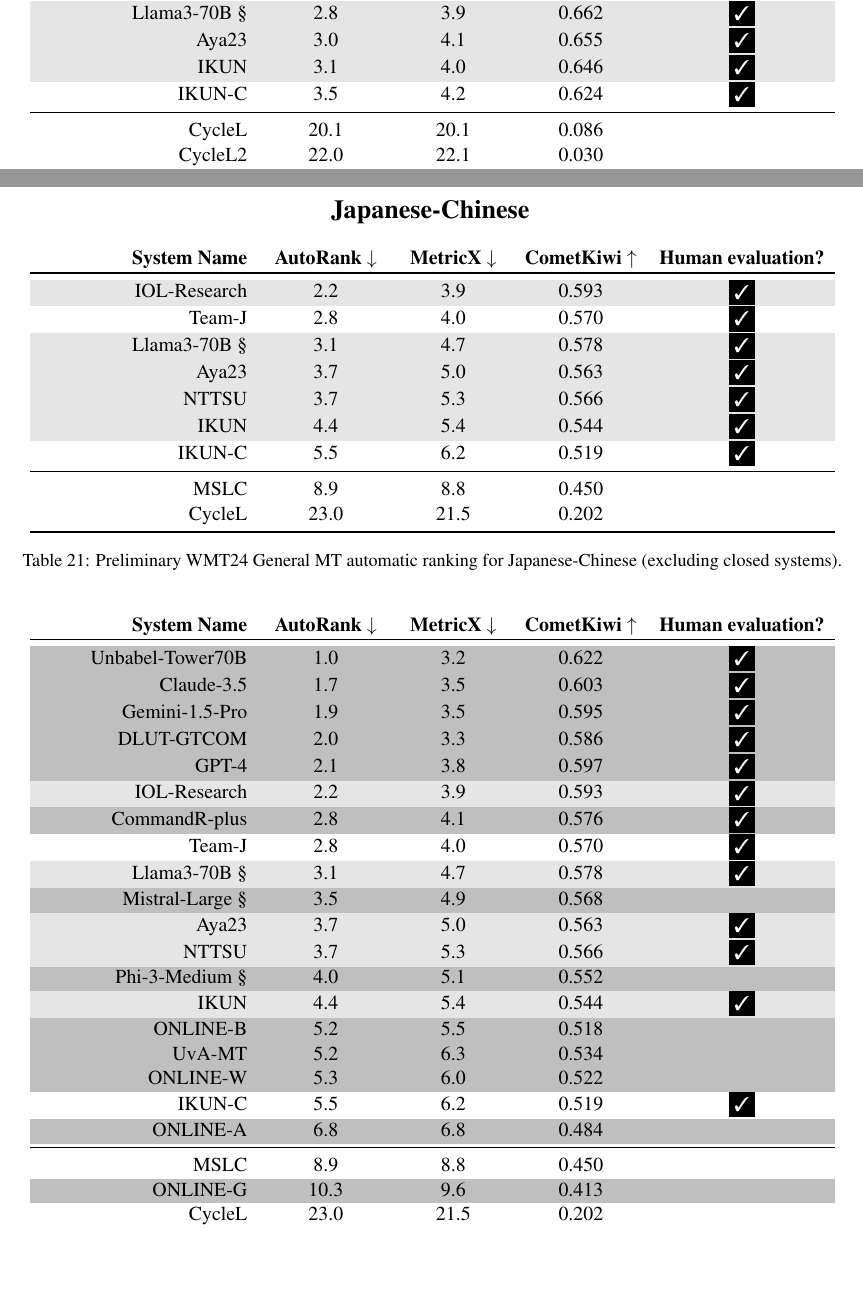
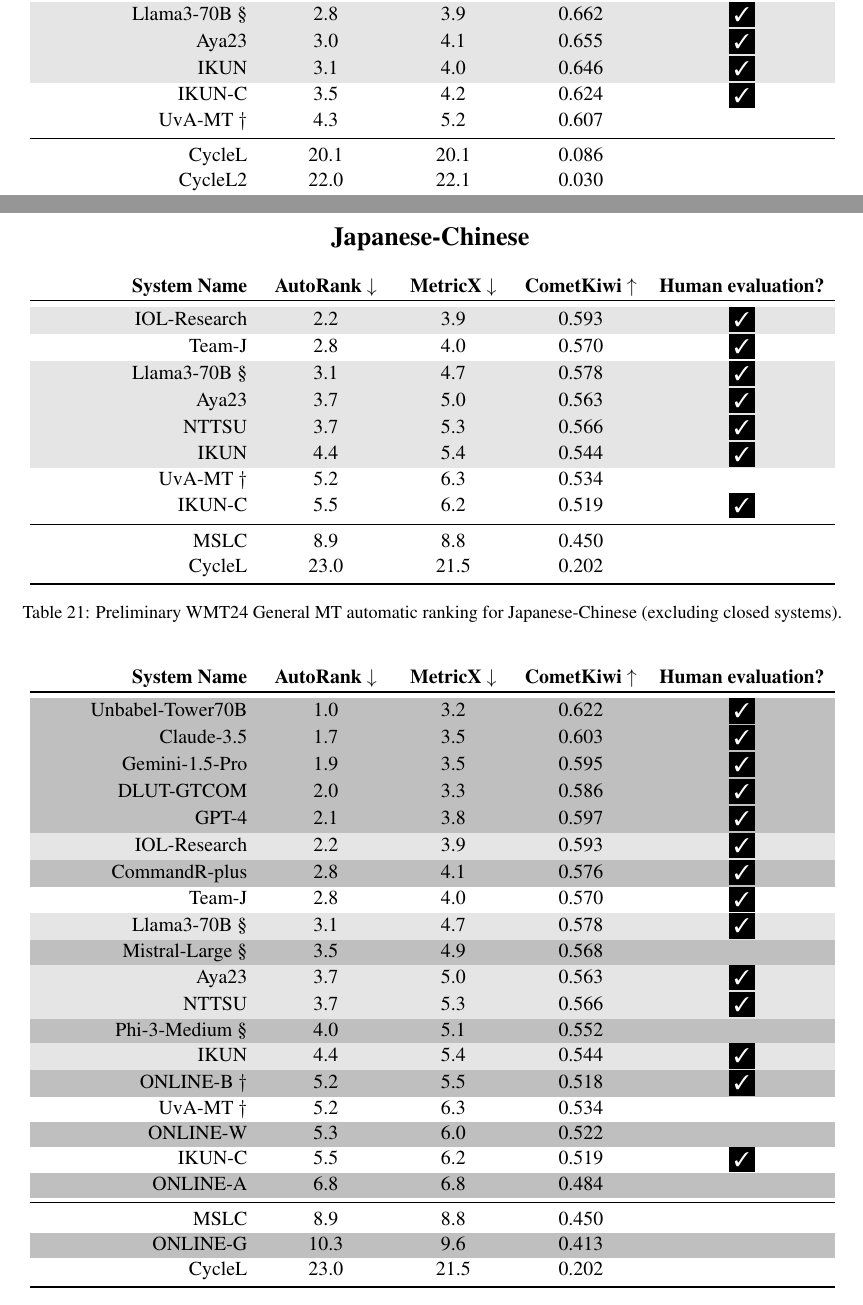
Before and after one commit to wmt-conference/wmt24-news-systems, a LaTeX document (report/main.tex, which reads report/generated_report.tex): two parts of pages 12 and 13 of 14, joined at a grey line, cut so that both start at the same text, the shorter picture padded with empty space. Compiled offline with pdfLaTeX.

Commit message:
updated report

```diff
--- a/report/generated_report.tex
+++ b/report/generated_report.tex
@@ -519,6 +520,7 @@
 \opentrack{Aya23 & 3.0 & 4.1 & 0.655 & \validated} \\
 \opentrack{IKUN & 3.1 & 4.0 & 0.646 & \validated} \\
 IKUN-C & 3.5 & 4.2 & 0.624 & \validated \\
+UvA-MT $\dagger$ & 4.3 & 5.2 & 0.607 &  \\
 \midrule
 CycleL & 20.1 & 20.1 & 0.086 &  \\
 CycleL2 & 22.0 & 22.1 & 0.030 &  \\
@@ -573,6 +575,7 @@
 \opentrack{Aya23 & 3.7 & 5.0 & 0.563 & \validated} \\
 \opentrack{NTTSU & 3.7 & 5.3 & 0.566 & \validated} \\
 \opentrack{IKUN & 4.4 & 5.4 & 0.544 & \validated} \\
+UvA-MT $\dagger$ & 5.2 & 6.3 & 0.534 &  \\
 IKUN-C & 5.5 & 6.2 & 0.519 & \validated \\
 \midrule
 MSLC & 8.9 & 8.8 & 0.450 &  \\
@@ -598,8 +601,8 @@
 \opentrack{NTTSU & 3.7 & 5.3 & 0.566 & \validated} \\
 \closedtrack{\nonsupporting{Phi-3-Medium} & 4.0 & 5.1 & 0.552 & } \\
 \opentrack{IKUN & 4.4 & 5.4 & 0.544 & \validated} \\
-\closedtrack{ONLINE-B & 5.2 & 5.5 & 0.518 & } \\
-\closedtrack{UvA-MT & 5.2 & 6.3 & 0.534 & } \\
+\closedtrack{ONLINE-B $\dagger$ & 5.2 & 5.5 & 0.518 & \validated} \\
+UvA-MT $\dagger$ & 5.2 & 6.3 & 0.534 &  \\
 \closedtrack{ONLINE-W & 5.3 & 6.0 & 0.522 & } \\
 IKUN-C & 5.5 & 6.2 & 0.519 & \validated \\
 \closedtrack{ONLINE-A & 6.8 & 6.8 & 0.484 & } \\
```
Also changed, not shown: report/generated_report.tex (9 more changed lines).
